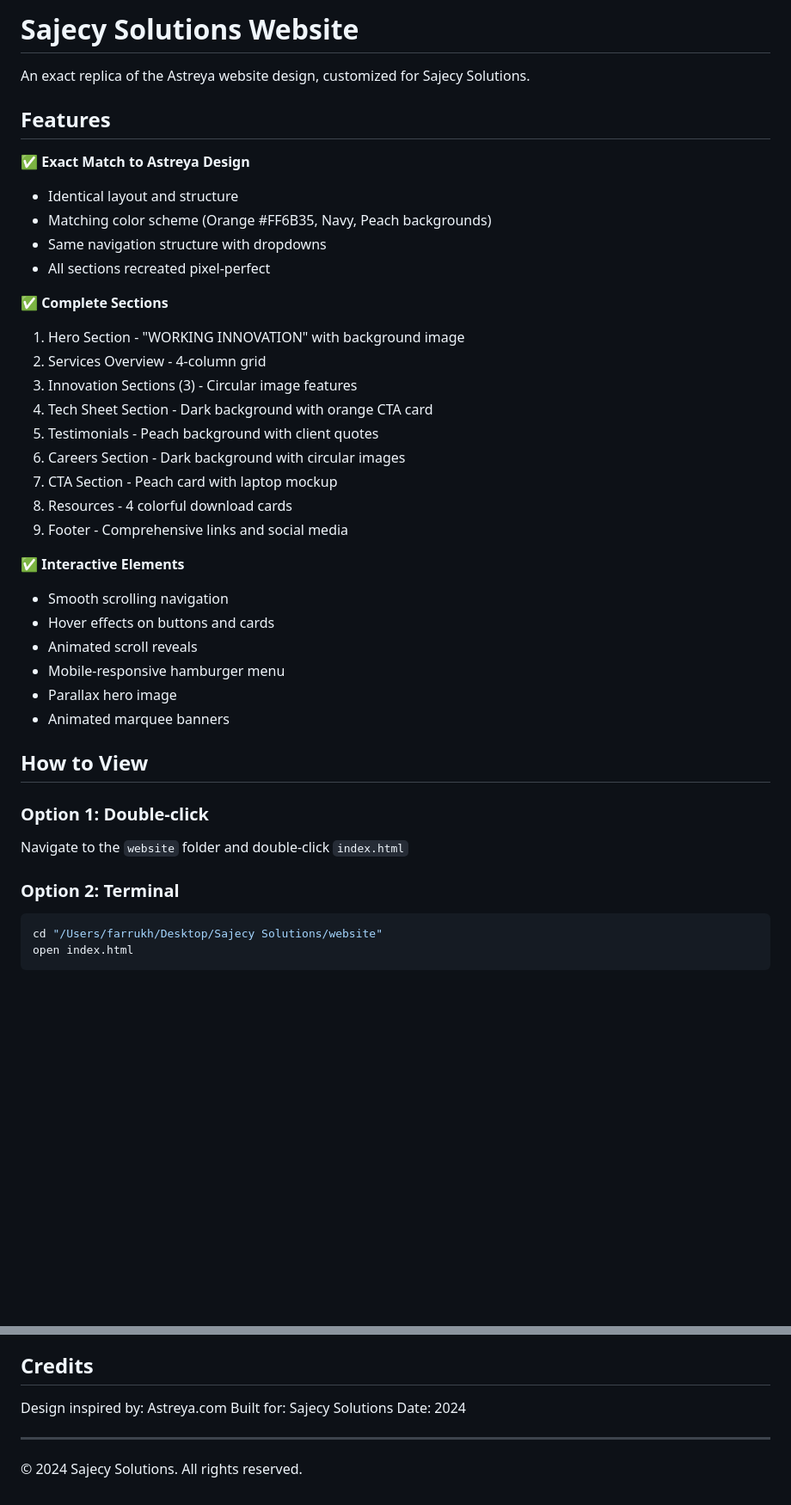
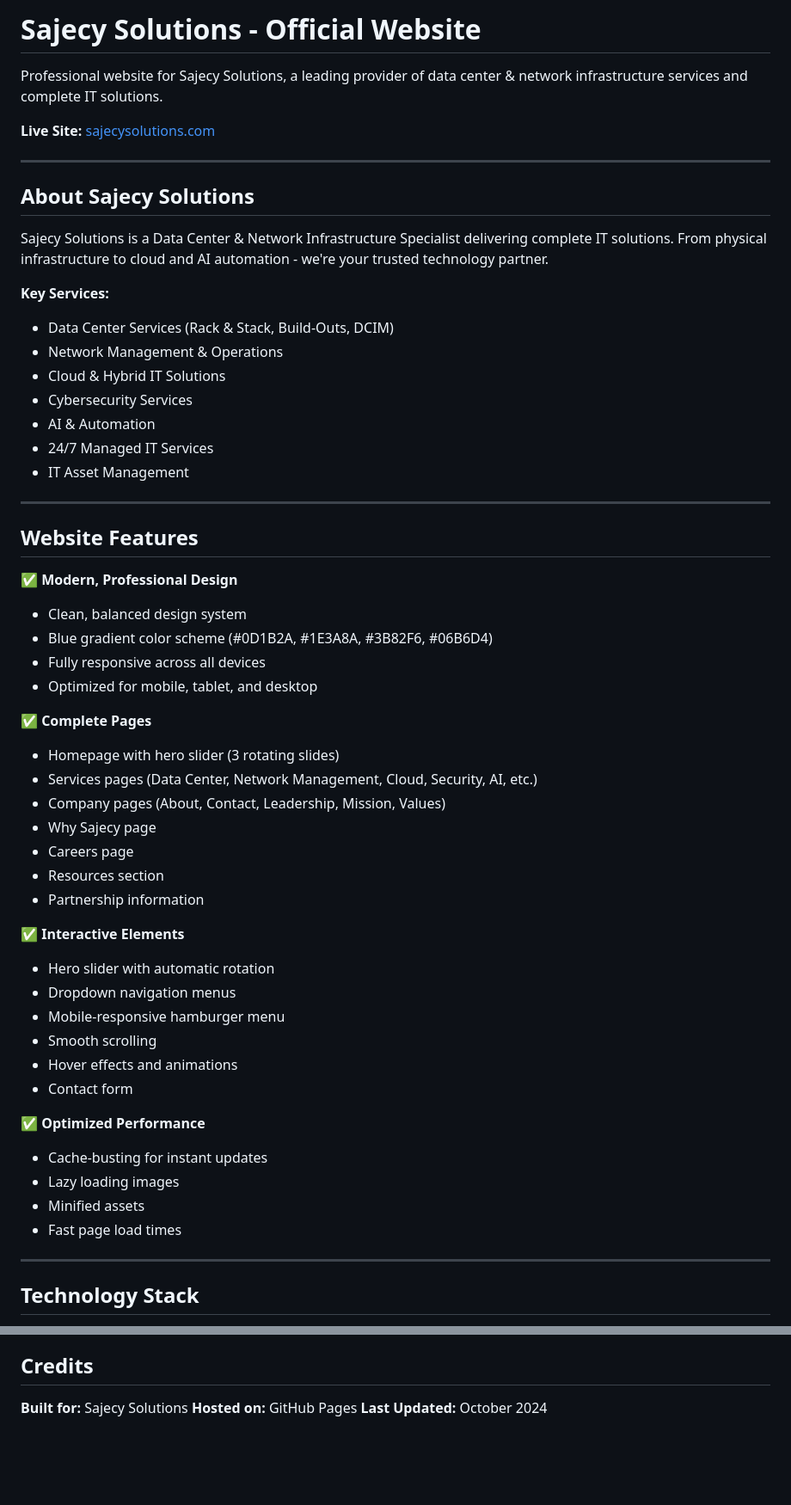
Before and after one commit to farrukhsajid-git/sajecy-solutions-website, a Markdown page: README.md, 2 parts joined by grey strips. Shown: that part at 86% size. Rendered like a GitHub page; blank space fills up the shorter version.

````diff
--- a/README.md
+++ b/README.md
@@ -1,42 +1,58 @@
-# Sajecy Solutions Website
+# Sajecy Solutions - Official Website
 
-An exact replica of the Astreya website design, customized for Sajecy Solutions.
+Professional website for Sajecy Solutions, a leading provider of data center & network infrastructure services and complete IT solutions.
 
-## Features
+**Live Site:** [sajecysolutions.com](https://sajecysolutions.com)
 
-✅ **Exact Match to Astreya Design**
-- Identical layout and structure
-- Matching color scheme (Orange #FF6B35, Navy, Peach backgrounds)
-- Same navigation structure with dropdowns
-- All sections recreated pixel-perfect
+---
 
-✅ **Complete Sections**
-1. Hero Section - "WORKING INNOVATION" with background image
-2. Services Overview - 4-column grid
-3. Innovation Sections (3) - Circular image features
-4. Tech Sheet Section - Dark background with orange CTA card
-5. Testimonials - Peach background with client quotes
-6. Careers Section - Dark background with circular images
-7. CTA Section - Peach card with laptop mockup
-8. Resources - 4 colorful download cards
-9. Footer - Comprehensive links and social media
+## About Sajecy Solutions
+
+Sajecy Solutions is a Data Center & Network Infrastructure Specialist delivering complete IT solutions. From physical infrastructure to cloud and AI automation - we're your trusted technology partner.
+
+**Key Services:**
+- Data Center Services (Rack & Stack, Build-Outs, DCIM)
+- Network Management & Operations
+- Cloud & Hybrid IT Solutions
+- Cybersecurity Services
+- AI & Automation
+- 24/7 Managed IT Services
+- IT Asset Management
+
+---
+
+## Website Features
+
+✅ **Modern, Professional Design**
+- Clean, balanced design system
+- Blue gradient color scheme (#0D1B2A, #1E3A8A, #3B82F6, #06B6D4)
+- Fully responsive across all devices
+- Optimized for mobile, tablet, and desktop
+
+✅ **Complete Pages**
+- Homepage with hero slider (3 rotating slides)
+- Services pages (Data Center, Network Management, Cloud, Security, AI, etc.)
+- Company pages (About, Contact, Leadership, Mission, Values)
+- Why Sajecy page
+- Careers page
+- Resources section
+- Partnership information
 
 ✅ **Interactive Elements**
-- Smooth scrolling navigation
-- Hover effects on buttons and cards
-- Animated scroll reveals
+- Hero slider with automatic rotation
+- Dropdown navigation menus
 - Mobile-responsive hamburger menu
-- Parallax hero image
-- Animated marquee banners
+- Smooth scrolling
+- Hover effects and animations
+- Contact form
 
-## How to View
+✅ **Optimized Performance**
+- Cache-busting for instant updates
+- Lazy loading images
+- Minified assets
+- Fast page load times
 
-### Option 1: Double-click
-Navigate to the `website` folder and double-click `index.html`
+---
 
-### Option 2: Terminal
-```bash
-cd "/Users/farrukh/Desktop/Sajecy Solutions/website"
-open index.html
-```
+## Technology Stack
 
@@ -154,10 +201,6 @@ Edit CSS variables in `styles.css` (lines 10-18):
 
 ## Credits
 
-Design inspired by: Astreya.com
-Built for: Sajecy Solutions
-Date: 2024
-
----
-
-© 2024 Sajecy Solutions. All rights reserved.
+**Built for:** Sajecy Solutions
+**Hosted on:** GitHub Pages
+**Last Updated:** October 2024
````
Also changed, not shown: other parts of README.md (+110 -79 lines).
